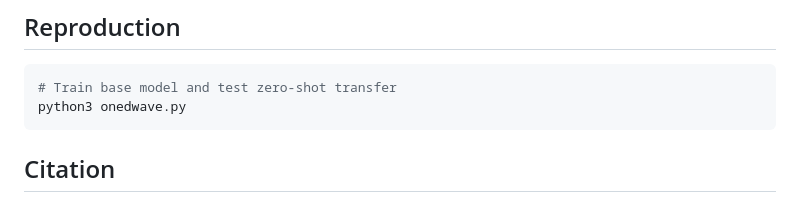
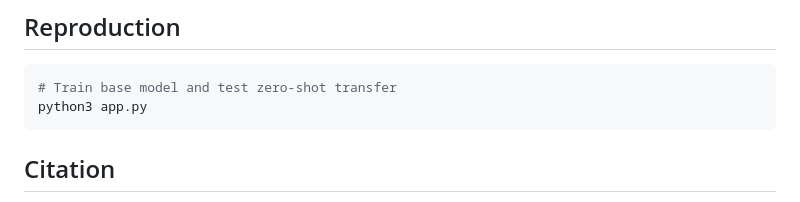
Before and after one commit to grisuno/1d_wave_equation_grokker, a Markdown page: README.md, the part around the change. Rendered like a GitHub page.

````diff
--- a/README.md
+++ b/README.md
@@ -84,7 +84,7 @@ Our method opens the door to **composable physical AI**: pre-grokked laws (Maxwe
 
 ```bash
 # Train base model and test zero-shot transfer
-python3 onedwave.py
+python3 app.py
 ```
 
 ## Citation
````
